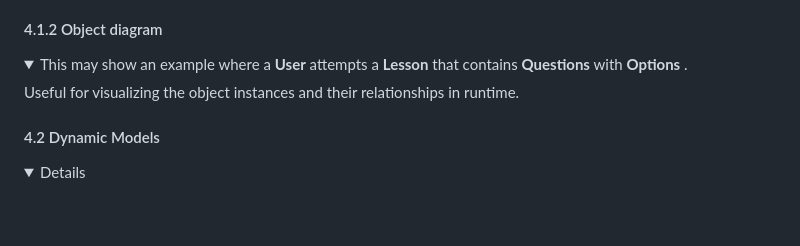
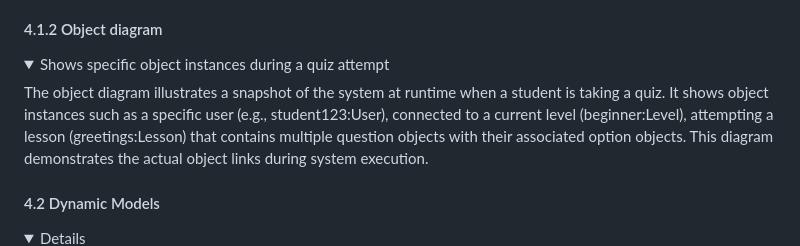
Before and after one commit to nabeela08/gurps-csheets-app, a Markdown page: docs/drs/drs.md, the part around the change printed below. Drawn GitHub-style; folded sections open; blank space fills up the shorter version.

```diff
--- a/docs/drs/drs.md
+++ b/docs/drs/drs.md
@@ -274,10 +349,9 @@ Version | Data | Author(s)| Notes
 
 #### <a name="od"></a>  4.1.2 Object diagram
 <details>
-    <summary> This may show an example where a <b>User</b> attempts a <b>Lesson</b> that contains <b>Questions</b> with <b>Options</b> .
+    <summary> Shows specific object instances during a quiz attempt
     </summary>
-    <p>Useful for visualizing the object instances and their relationships in runtime.</p>
-</details>
+    <p>The object diagram illustrates a snapshot of the system at runtime when a student is taking a quiz. It shows object instances such as a specific user (e.g., student123:User), connected to a current level (beginner:Level), attempting a lesson (greetings:Lesson) that contains multiple question objects with their associated option objects. This diagram demonstrates the actual object links during system execution.</p>
 
 #### <a name="dm"></a>  4.2 Dynamic Models
 <details>
```
Also changed, not shown: other parts of docs/drs/drs.md (+76 -1 lines).
